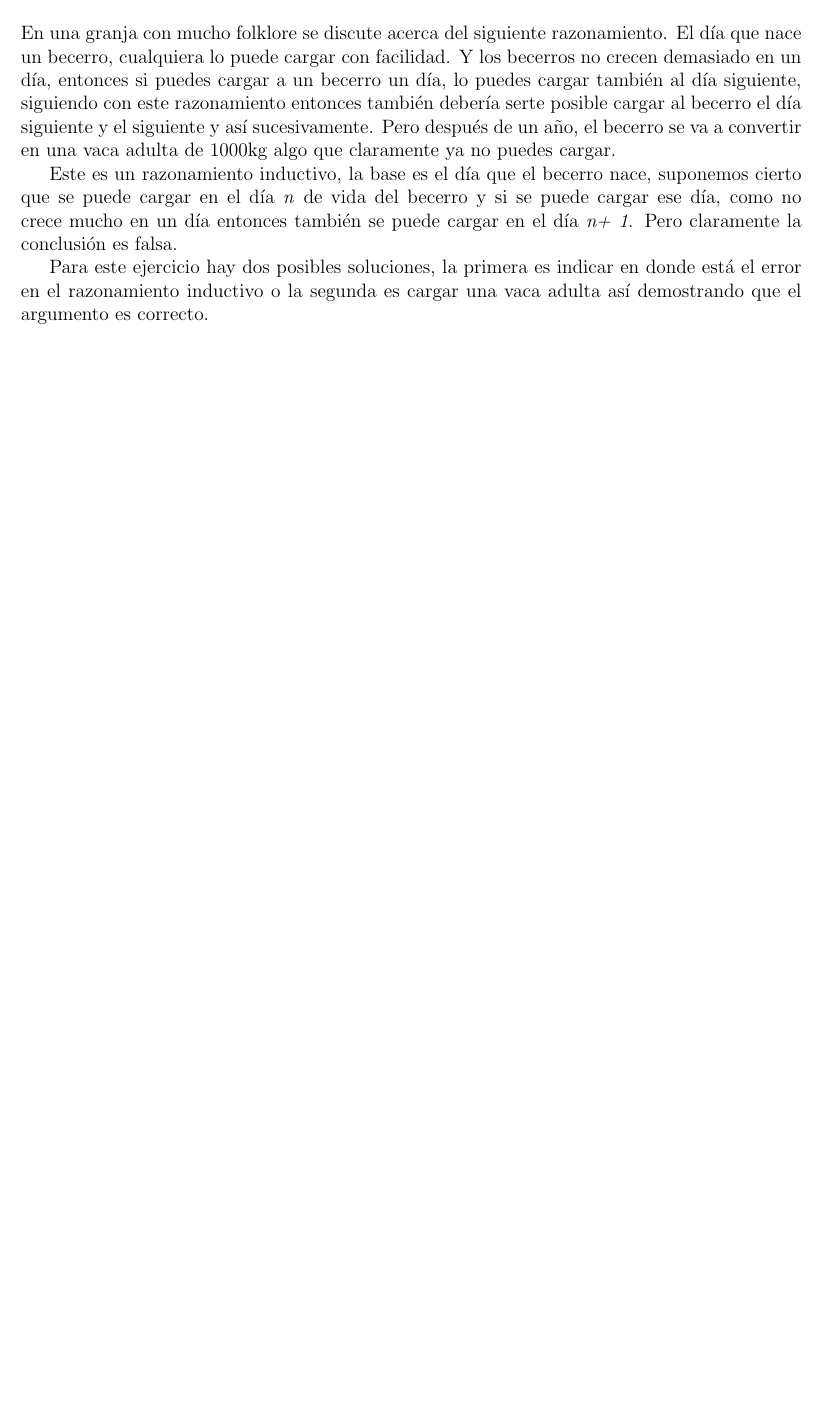
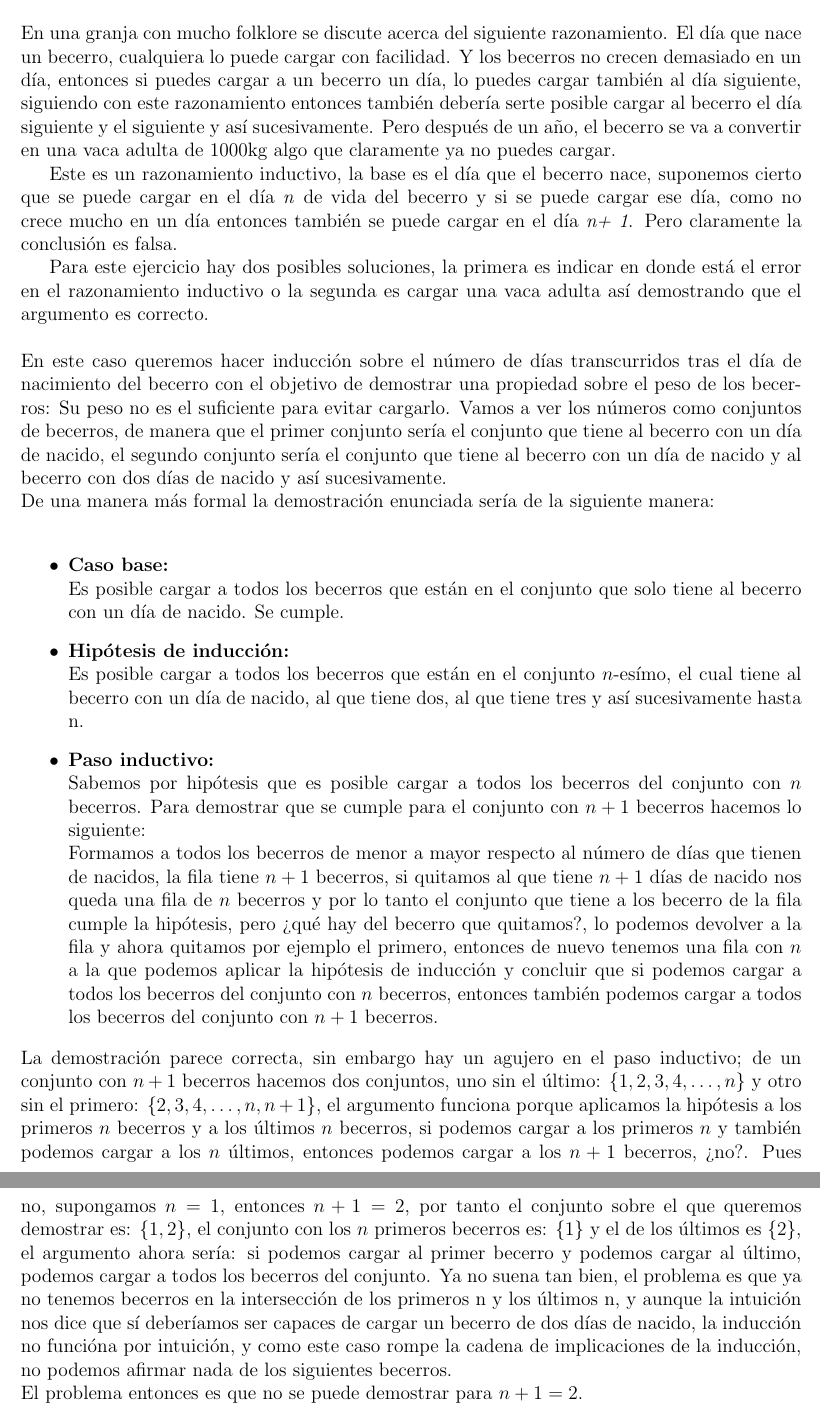
Before and after one commit to mildewyPrawn/Declarativa, a LaTeX problem sheet (Tareas/Tarea3/tarea3.tex): part of page 5 of 5 before the commit and two parts of pages 5 and 6 of 6 after it, the two joined at a grey line, cut so that both start at the same text, the shorter picture padded with empty space. Compiled offline with pdfLaTeX.

Commit message:
0.5 extra

```diff
--- a/Tareas/Tarea3/tarea3.tex
+++ b/Tareas/Tarea3/tarea3.tex
@@ -310,6 +310,59 @@ puede cargar en el día \textit{n+ 1}.  Pero claramente la conclusión es falsa.
 
 Para este ejercicio hay dos posibles soluciones,  la primera es indicar en donde
 está el error en el razonamiento inductivo o la segunda es cargar una vaca adulta
-así demostrando que el argumento es correcto.
+así demostrando que el argumento es correcto.\\
+
+\noindent En este caso queremos hacer inducción sobre el número de días transcurridos tras el día de nacimiento del becerro con el objetivo de
+demostrar una propiedad sobre el peso de los becerros: Su
+peso no es el suficiente para evitar cargarlo. Vamos a ver los números como
+conjuntos de becerros, de manera que el primer conjunto sería el conjunto que
+tiene al becerro con un día de nacido, el segundo conjunto sería el conjunto
+que tiene al becerro con un día de nacido y al becerro con dos días de nacido y
+así sucesivamente.\\
+De una manera más formal la demostración enunciada sería de la
+siguiente manera:\\
+
+\begin{itemize}
+\item \textbf{Caso base:}\\
+Es posible cargar a todos los becerros que están en el conjunto que solo tiene
+al becerro con un día de nacido. Se cumple.
+
+\item \textbf{Hipótesis de inducción:}\\
+Es posible cargar a todos los becerros que están en el conjunto $n$-esímo, el
+cual tiene al becerro con un día de nacido, al que tiene dos, al que tiene tres
+y así sucesivamente hasta n.
+
+\item \textbf{Paso inductivo:}\\
+Sabemos por hipótesis que es posible cargar a todos los becerros del conjunto
+con $n$ becerros. Para demostrar que se cumple para el conjunto con $n+1$
+becerros hacemos lo siguiente:\\
+Formamos a todos los becerros de menor a mayor respecto al número de días que
+tienen de nacidos, la fila tiene $n+1$ becerros, si quitamos al que tiene
+$n+1$ días de nacido nos queda una fila de $n$ becerros y por lo tanto el conjunto que tiene a los becerro de la fila cumple
+la hipótesis, pero ¿qué hay del becerro que quitamos?, lo podemos devolver a la
+fila y ahora quitamos por ejemplo el primero, entonces de nuevo
+tenemos una fila con $n$ a la que podemos aplicar la hipótesis de inducción y
+concluir que si podemos cargar a todos los becerros del conjunto con $n$
+becerros, entonces también podemos cargar a todos los becerros del conjunto con
+$n+1$ becerros.
+\end{itemize}
+
+\noindent La demostración parece correcta, sin embargo hay un agujero en el paso
+inductivo; de un conjunto con $n+1$ becerros hacemos dos conjuntos, uno sin el
+último: $\{1,2,3,4,\dots,n\}$ y otro sin el primero: $\{2,3,4,\dots,n,n+1 \}$,
+el argumento funciona porque aplicamos la hipótesis a los primeros $n$ becerros
+y a los últimos $n$ becerros, si podemos cargar a los primeros $n$ y también
+podemos cargar a los $n$ últimos, entonces podemos cargar a los $n+1$ becerros,
+¿no?. Pues no, supongamos $n=1$, entonces $n+1=2$, por tanto el conjunto sobre
+el que queremos demostrar es: $\{1,2\}$, el conjunto con los $n$ primeros
+becerros es: $\{1\}$ y el de los últimos es $\{2\}$, el argumento ahora sería:
+si podemos cargar al primer becerro y podemos cargar al último, podemos cargar
+a todos los becerros del conjunto. Ya no suena tan bien, el problema es que ya
+no tenemos becerros en la intersección de los primeros n y los últimos n, y
+aunque la intuición nos dice que sí deberíamos ser capaces de cargar un becerro
+de dos días de nacido, la inducción no funcióna por intuición, y como este caso rompe la cadena de implicaciones de la
+inducción, no podemos afirmar nada de los siguientes becerros.\\
+El problema entonces es que no se puede demostrar para $n+1=2$.
+
 
 \end{document}
```
